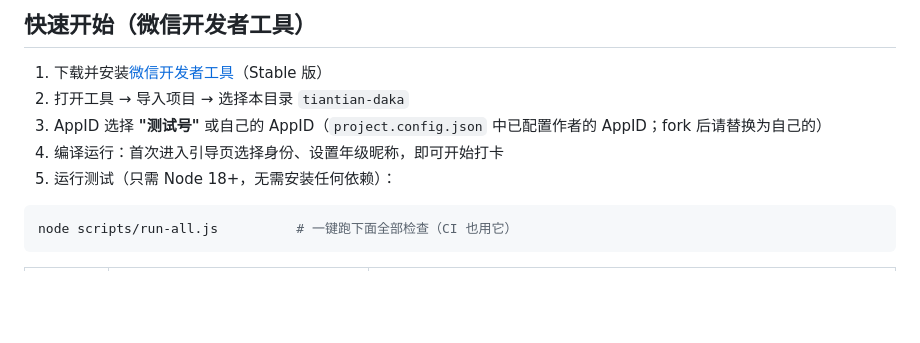
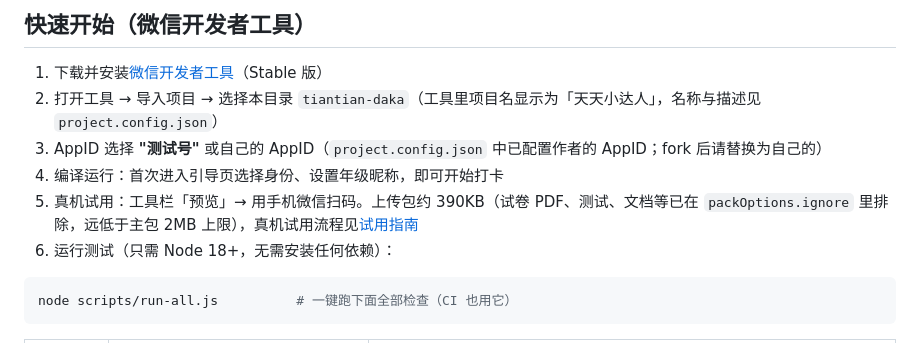
Before and after one commit to fengqiliu/tiantian-daka, a Markdown page: README.md, the part around the change. Drawn GitHub-style; blank space fills up the shorter version.

Commit message:
docs: README 快速开始补充中文项目名与真机预览步骤
- 导入项目说明工具内显示「天天小达人」
- 新增真机预览步骤：上传包约 390KB，远低于 2MB 主包上限

Co-Authored-By: Claude Sonnet 5.5 <noreply@anthropic.com>

````diff
--- a/README.md
+++ b/README.md
@@ -132,10 +132,11 @@ tiantian-daka/
 ## 快速开始（微信开发者工具）
 
 1. 下载并安装[微信开发者工具](https://developers.weixin.qq.com/miniprogram/dev/devtools/download.html)（Stable 版）
-2. 打开工具 → 导入项目 → 选择本目录 `tiantian-daka`
+2. 打开工具 → 导入项目 → 选择本目录 `tiantian-daka`（工具里项目名显示为「天天小达人」，名称与描述见 `project.config.json`）
 3. AppID 选择 **"测试号"** 或自己的 AppID（`project.config.json` 中已配置作者的 AppID；fork 后请替换为自己的）
 4. 编译运行：首次进入引导页选择身份、设置年级昵称，即可开始打卡
-5. 运行测试（只需 Node 18+，无需安装任何依赖）：
+5. 真机试用：工具栏「预览」→ 用手机微信扫码。上传包约 390KB（试卷 PDF、测试、文档等已在 `packOptions.ignore` 里排除，远低于主包 2MB 上限），真机试用流程见[试用指南](docs/trial-guide.md)
+6. 运行测试（只需 Node 18+，无需安装任何依赖）：
 
 ```bash
 node scripts/run-all.js          # 一键跑下面全部检查（CI 也用它）
````
